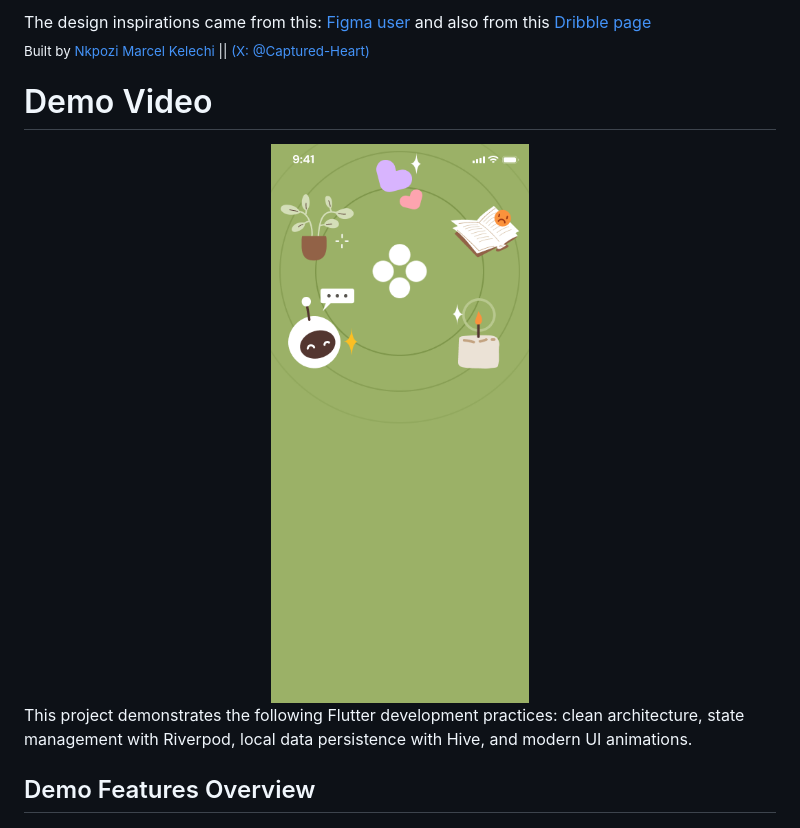
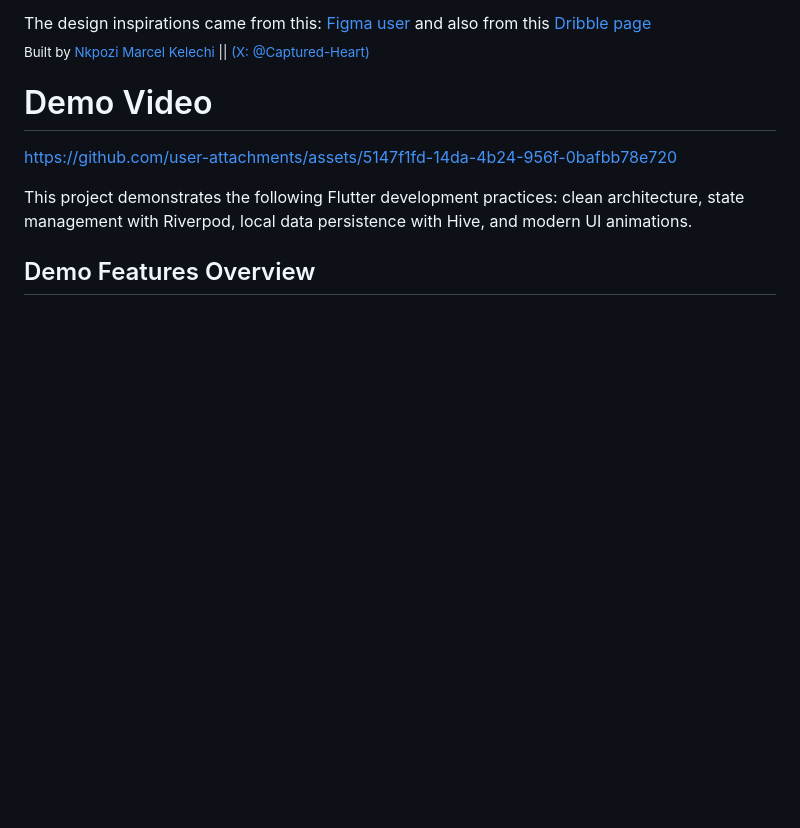
Before and after one commit to Captured-Heart/mood_tracker_assessment, a Markdown page: README.md, the part around the change. Drawn GitHub-style; blank space fills up the shorter version.

Commit message:
Update demo video section in README

```diff
--- a/README.md
+++ b/README.md
@@ -14,9 +14,9 @@ Figma user </a> and also from this<a href="https://dribbble.com/shots/22029102-M
 
 # Demo Video
 
-<div align="center">
-  <img src="./assets/images/png/login_bg.png" width="1000" height="350" alt="Mood Tracker Background"/>
-</div>
+
+https://github.com/user-attachments/assets/5147f1fd-14da-4b24-956f-0bafbb78e720
+
 
 This project demonstrates the following Flutter development practices: clean architecture, state management with Riverpod, local data persistence with Hive, and modern UI animations.
 
```
